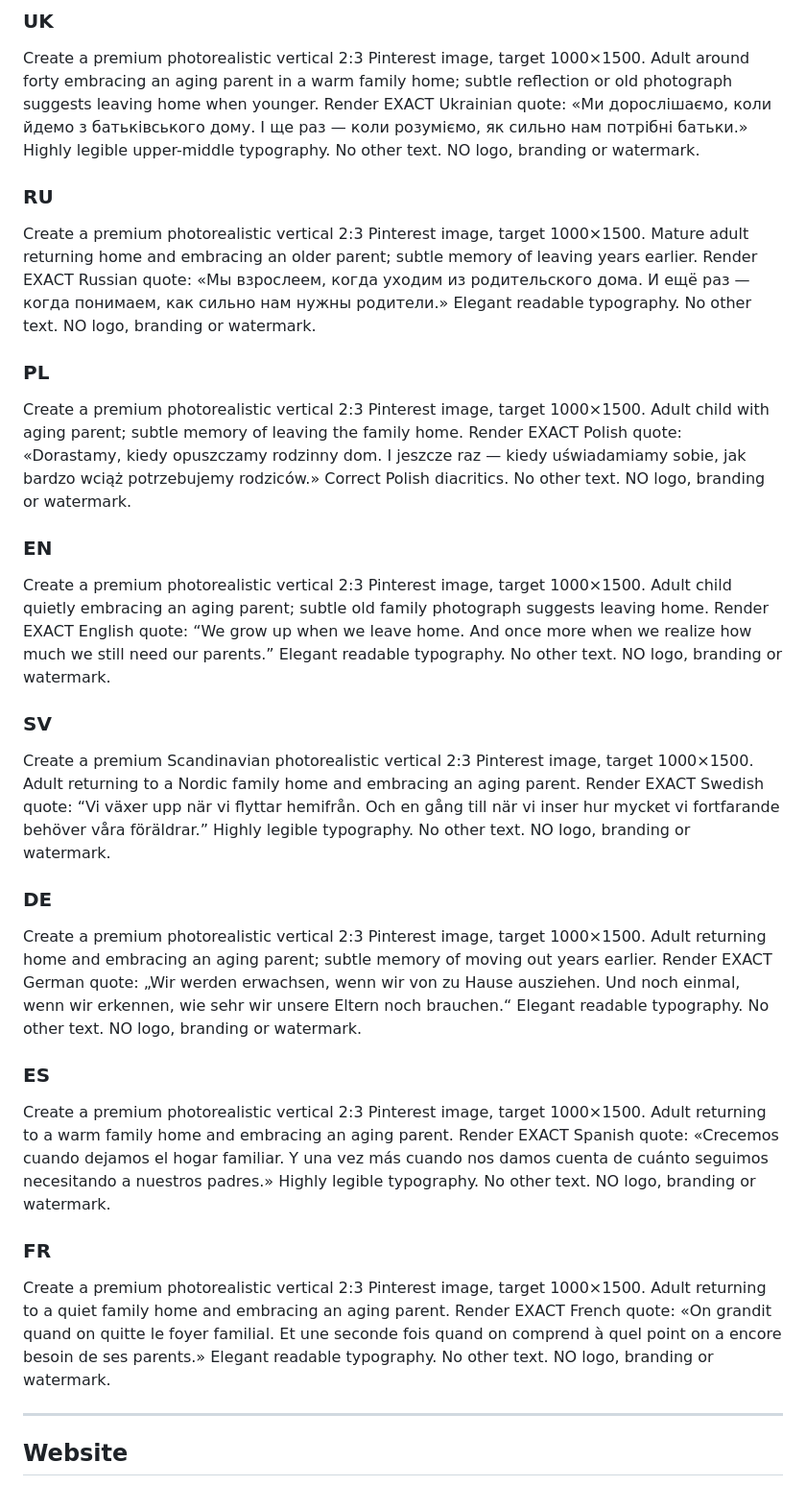
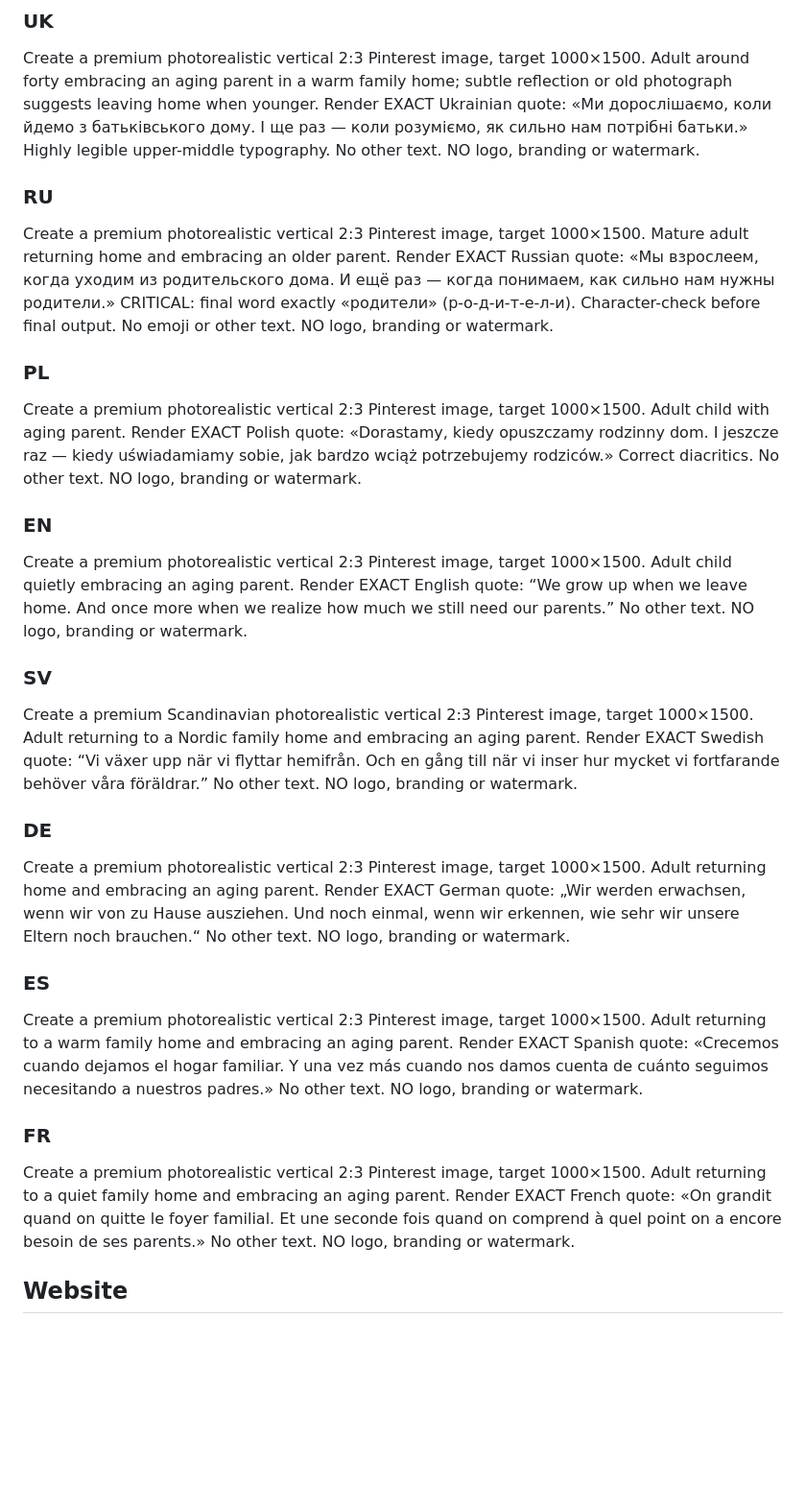
Before and after one commit to oshtogryn/wisequotesworld-web, a Markdown page: ops/prepared/WQ006-production-package.md, the part around one of its changes. Shown at 96% size. Drawn GitHub-style; blank space fills up the shorter version.

Commit message:
Harden WQ006 video prompts against text spelling errors

```diff
--- a/ops/prepared/WQ006-production-package.md
+++ b/ops/prepared/WQ006-production-package.md
@@ -58,29 +55,20 @@ Mandatory: finished 2:3 image MUST contain the exact localized quote as readable
 
 ### UK
 Create a premium photorealistic vertical 2:3 Pinterest image, target 1000×1500. Adult around forty embracing an aging parent in a warm family home; subtle reflection or old photograph suggests leaving home when younger. Render EXACT Ukrainian quote: «Ми дорослішаємо, коли йдемо з батьківського дому. І ще раз — коли розуміємо, як сильно нам потрібні батьки.» Highly legible upper-middle typography. No other text. NO logo, branding or watermark.
-
 ### RU
-Create a premium photorealistic vertical 2:3 Pinterest image, target 1000×1500. Mature adult returning home and embracing an older parent; subtle memory of leaving years earlier. Render EXACT Russian quote: «Мы взрослеем, когда уходим из родительского дома. И ещё раз — когда понимаем, как сильно нам нужны родители.» Elegant readable typography. No other text. NO logo, branding or watermark.
-
+Create a premium photorealistic vertical 2:3 Pinterest image, target 1000×1500. Mature adult returning home and embracing an older parent. Render EXACT Russian quote: «Мы взрослеем, когда уходим из родительского дома. И ещё раз — когда понимаем, как сильно нам нужны родители.» CRITICAL: final word exactly «родители» (р-о-д-и-т-е-л-и). Character-check before final output. No emoji or other text. NO logo, branding or watermark.
 ### PL
-Create a premium photorealistic vertical 2:3 Pinterest image, target 1000×1500. Adult child with aging parent; subtle memory of leaving the family home. Render EXACT Polish quote: «Dorastamy, kiedy opuszczamy rodzinny dom. I jeszcze raz — kiedy uświadamiamy sobie, jak bardzo wciąż potrzebujemy rodziców.» Correct Polish diacritics. No other text. NO logo, branding or watermark.
-
+Create a premium photorealistic vertical 2:3 Pinterest image, target 1000×1500. Adult child with aging parent. Render EXACT Polish quote: «Dorastamy, kiedy opuszczamy rodzinny dom. I jeszcze raz — kiedy uświadamiamy sobie, jak bardzo wciąż potrzebujemy rodziców.» Correct diacritics. No other text. NO logo, branding or watermark.
 ### EN
-Create a premium photorealistic vertical 2:3 Pinterest image, target 1000×1500. Adult child quietly embracing an aging parent; subtle old family photograph suggests leaving home. Render EXACT English quote: “We grow up when we leave home. And once more when we realize how much we still need our parents.” Elegant readable typography. No other text. NO logo, branding or watermark.
-
+Create a premium photorealistic vertical 2:3 Pinterest image, target 1000×1500. Adult child quietly embracing an aging parent. Render EXACT English quote: “We grow up when we leave home. And once more when we realize how much we still need our parents.” No other text. NO logo, branding or watermark.
 ### SV
-Create a premium Scandinavian photorealistic vertical 2:3 Pinterest image, target 1000×1500. Adult returning to a Nordic family home and embracing an aging parent. Render EXACT Swedish quote: “Vi växer upp när vi flyttar hemifrån. Och en gång till när vi inser hur mycket vi fortfarande behöver våra föräldrar.” Highly legible typography. No other text. NO logo, branding or watermark.
-
+Create a premium Scandinavian photorealistic vertical 2:3 Pinterest image, target 1000×1500. Adult returning to a Nordic family home and embracing an aging parent. Render EXACT Swedish quote: “Vi växer upp när vi flyttar hemifrån. Och en gång till när vi inser hur mycket vi fortfarande behöver våra föräldrar.” No other text. NO logo, branding or watermark.
 ### DE
-Create a premium photorealistic vertical 2:3 Pinterest image, target 1000×1500. Adult returning home and embracing an aging parent; subtle memory of moving out years earlier. Render EXACT German quote: „Wir werden erwachsen, wenn wir von zu Hause ausziehen. Und noch einmal, wenn wir erkennen, wie sehr wir unsere Eltern noch brauchen.“ Elegant readable typography. No other text. NO logo, branding or watermark.
-
+Create a premium photorealistic vertical 2:3 Pinterest image, target 1000×1500. Adult returning home and embracing an aging parent. Render EXACT German quote: „Wir werden erwachsen, wenn wir von zu Hause ausziehen. Und noch einmal, wenn wir erkennen, wie sehr wir unsere Eltern noch brauchen.“ No other text. NO logo, branding or watermark.
 ### ES
-Create a premium photorealistic vertical 2:3 Pinterest image, target 1000×1500. Adult returning to a warm family home and embracing an aging parent. Render EXACT Spanish quote: «Crecemos cuando dejamos el hogar familiar. Y una vez más cuando nos damos cuenta de cuánto seguimos necesitando a nuestros padres.» Highly legible typography. No other text. NO logo, branding or watermark.
-
+Create a premium photorealistic vertical 2:3 Pinterest image, target 1000×1500. Adult returning to a warm family home and embracing an aging parent. Render EXACT Spanish quote: «Crecemos cuando dejamos el hogar familiar. Y una vez más cuando nos damos cuenta de cuánto seguimos necesitando a nuestros padres.» No other text. NO logo, branding or watermark.
 ### FR
-Create a premium photorealistic vertical 2:3 Pinterest image, target 1000×1500. Adult returning to a quiet family home and embracing an aging parent. Render EXACT French quote: «On grandit quand on quitte le foyer familial. Et une seconde fois quand on comprend à quel point on a encore besoin de ses parents.» Elegant readable typography. No other text. NO logo, branding or watermark.
-
----
+Create a premium photorealistic vertical 2:3 Pinterest image, target 1000×1500. Adult returning to a quiet family home and embracing an aging parent. Render EXACT French quote: «On grandit quand on quitte le foyer familial. Et une seconde fois quand on comprend à quel point on a encore besoin de ses parents.» No other text. NO logo, branding or watermark.
 
 ## Website
 Each language gets its own localized quote article URL and substantive reflection according to MASTER_RULES. Platform copy links to the exact localized article.
```
Also changed, not shown: other parts of ops/prepared/WQ006-production-package.md (+11 -14 lines).
